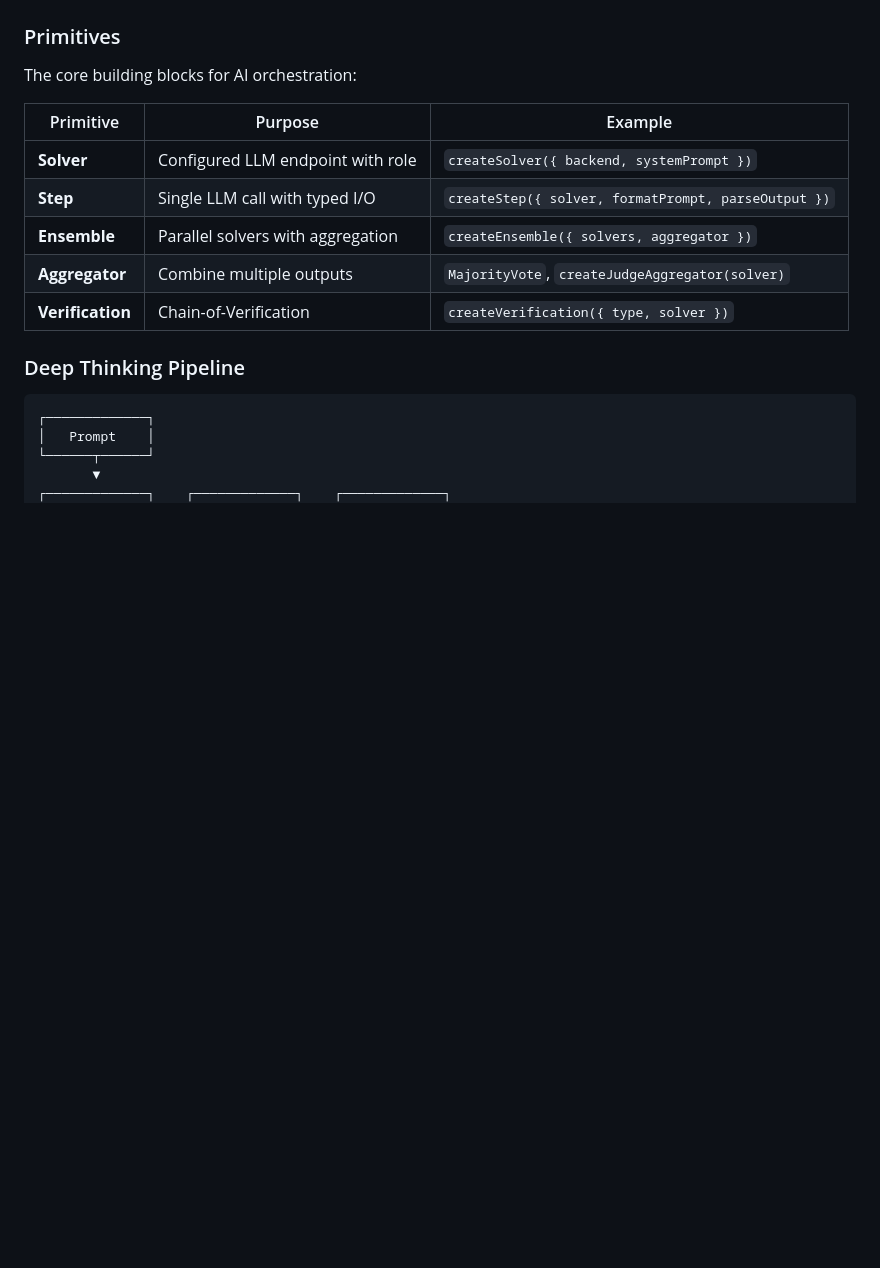
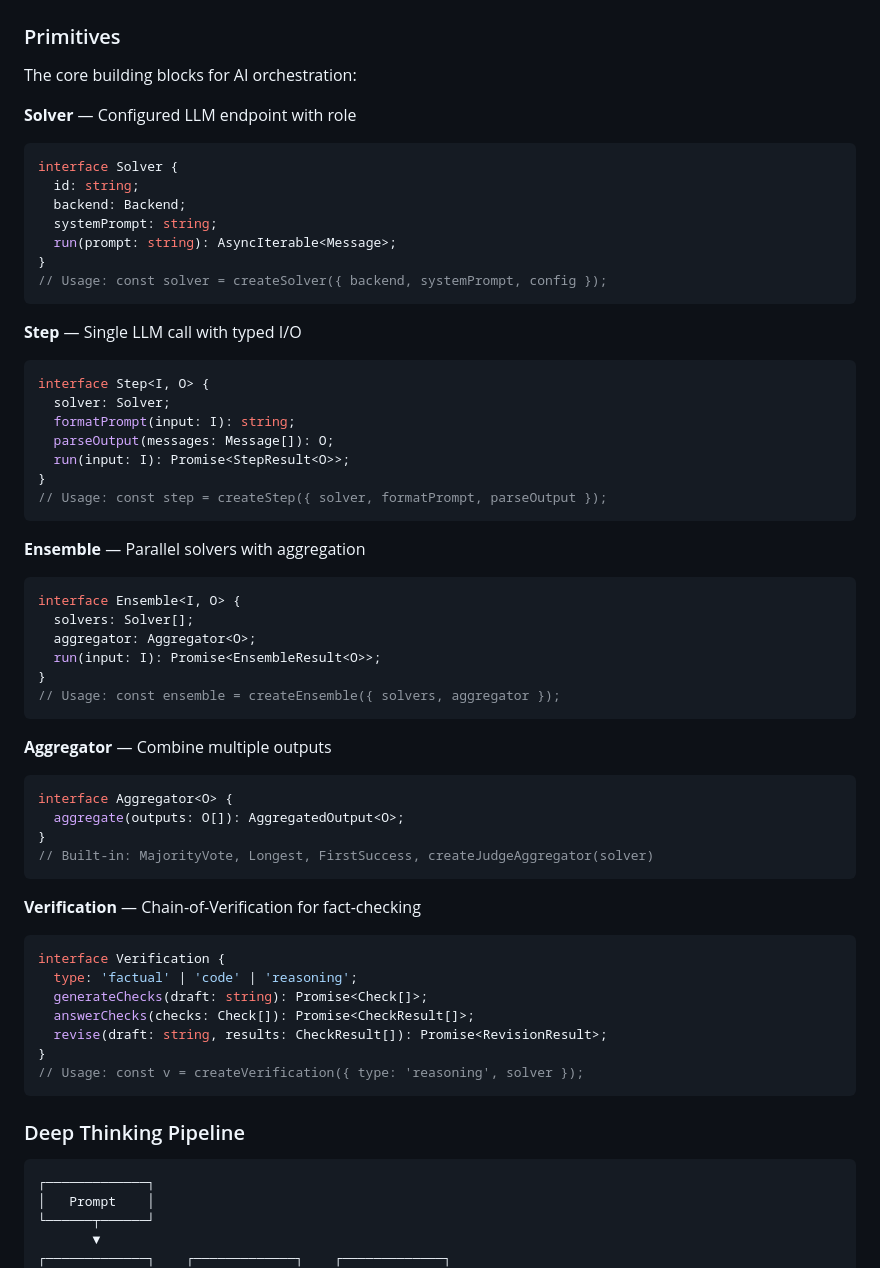
Before and after one commit to kennyfrc/veda, a Markdown page: README.md, the part around the change. GitHub-like rendering; blank space fills up the shorter version.

Commit message:
docs: add type signatures to primitives section in README

````diff
--- a/README.md
+++ b/README.md
@@ -86,13 +86,56 @@ veda personas                  # List available
 
 The core building blocks for AI orchestration:
 
-| Primitive | Purpose | Example |
-|-----------|---------|---------|
-| **Solver** | Configured LLM endpoint with role | `createSolver({ backend, systemPrompt })` |
-| **Step** | Single LLM call with typed I/O | `createStep({ solver, formatPrompt, parseOutput })` |
-| **Ensemble** | Parallel solvers with aggregation | `createEnsemble({ solvers, aggregator })` |
-| **Aggregator** | Combine multiple outputs | `MajorityVote`, `createJudgeAggregator(solver)` |
-| **Verification** | Chain-of-Verification | `createVerification({ type, solver })` |
+**Solver** — Configured LLM endpoint with role
+```typescript
+interface Solver {
+  id: string;
+  backend: Backend;
+  systemPrompt: string;
+  run(prompt: string): AsyncIterable<Message>;
+}
+// Usage: const solver = createSolver({ backend, systemPrompt, config });
+```
+
+**Step** — Single LLM call with typed I/O
+```typescript
+interface Step<I, O> {
+  solver: Solver;
+  formatPrompt(input: I): string;
+  parseOutput(messages: Message[]): O;
+  run(input: I): Promise<StepResult<O>>;
+}
+// Usage: const step = createStep({ solver, formatPrompt, parseOutput });
+```
+
+**Ensemble** — Parallel solvers with aggregation
+```typescript
+interface Ensemble<I, O> {
+  solvers: Solver[];
+  aggregator: Aggregator<O>;
+  run(input: I): Promise<EnsembleResult<O>>;
+}
+// Usage: const ensemble = createEnsemble({ solvers, aggregator });
+```
+
+**Aggregator** — Combine multiple outputs
+```typescript
+interface Aggregator<O> {
+  aggregate(outputs: O[]): AggregatedOutput<O>;
+}
+// Built-in: MajorityVote, Longest, FirstSuccess, createJudgeAggregator(solver)
+```
+
+**Verification** — Chain-of-Verification for fact-checking
+```typescript
+interface Verification {
+  type: 'factual' | 'code' | 'reasoning';
+  generateChecks(draft: string): Promise<Check[]>;
+  answerChecks(checks: Check[]): Promise<CheckResult[]>;
+  revise(draft: string, results: CheckResult[]): Promise<RevisionResult>;
+}
+// Usage: const v = createVerification({ type: 'reasoning', solver });
+```
 
 ### Deep Thinking Pipeline
 
````
